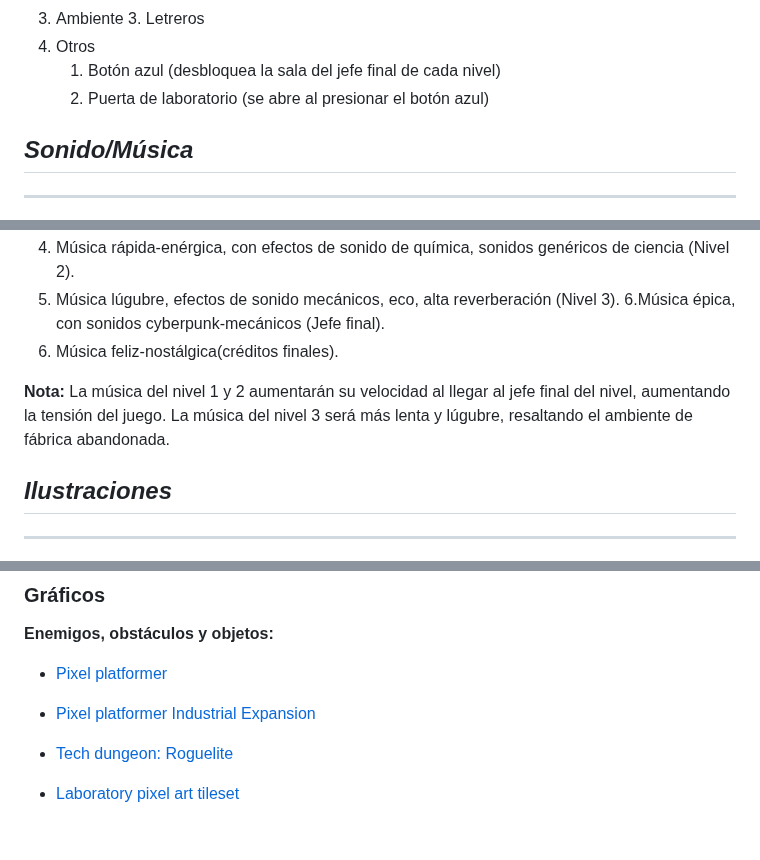
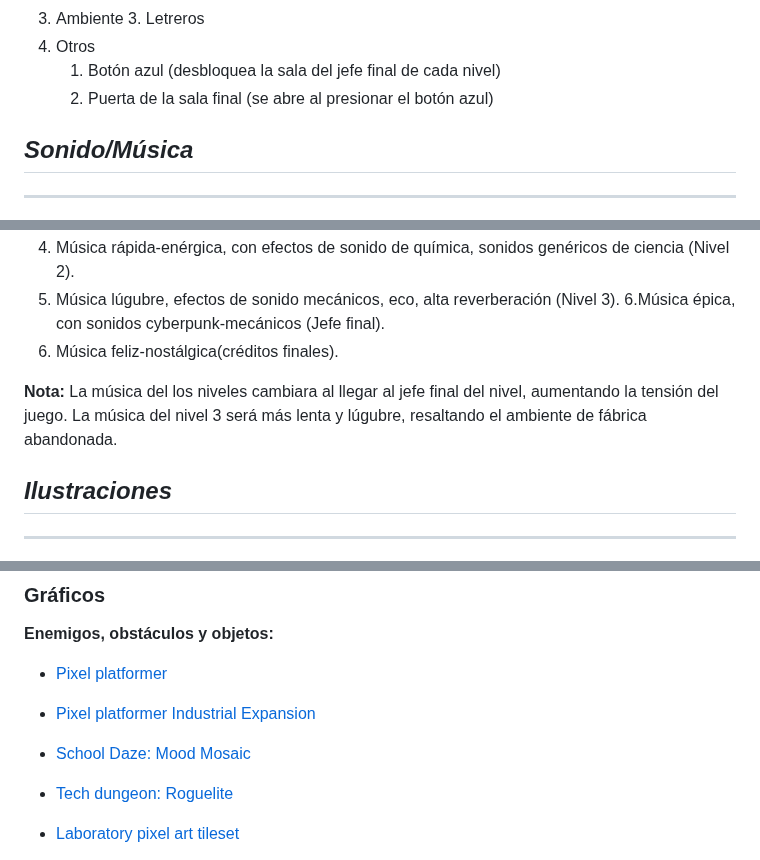
Before and after one commit to diegocrdz/TC2005B_Equipo1_BotRunners, a Markdown page: Videojuego/GDD_Template.md, 3 parts joined by grey strips. Rendered like a GitHub page; blank space fills up the shorter version.

```diff
--- a/Videojuego/GDD_Template.md
+++ b/Videojuego/GDD_Template.md
@@ -591,7 +591,7 @@ El jugador puede recibir retroalimentación de qué realizar en diferentes situa
     3. Letreros
 4. Otros
     1. Botón azul (desbloquea la sala del jefe final de cada nivel)
-    2. Puerta de laboratorio (se abre al presionar el botón azul)
+    2. Puerta de la sala final (se abre al presionar el botón azul)
 
 ## _Sonido/Música_
 
@@ -646,7 +646,7 @@ Además, los efectos de sonido deben ser distintos entre sí para que el jugador
 6.Música épica, con sonidos cyberpunk-mecánicos (Jefe final).
 7. Música feliz-nostálgica(créditos finales).
 
-**Nota:** La música del nivel 1 y 2 aumentarán su velocidad al llegar al jefe final del nivel, aumentando la tensión del juego. La música del nivel 3 será más lenta y lúgubre, resaltando el ambiente de fábrica abandonada.
+**Nota:** La música del los niveles cambiara al llegar al jefe final del nivel, aumentando la tensión del juego. La música del nivel 3 será más lenta y lúgubre, resaltando el ambiente de fábrica abandonada.
 
 ## _Ilustraciones_
 
@@ -834,6 +834,8 @@ El menú de estadísticas contiene 2 secciones: Estadísticas del jugador y mejo
 
 - [Pixel platformer Industrial Expansion](https://www.kenney.nl/assets/pixel-platformer-industrial-expansion)
 
+- [School Daze: Mood Mosaic](https://fatigus.itch.io/school-daze)
+
 - [Tech dungeon: Roguelite](https://trevor-pupkin.itch.io/tech-dungeon-roguelite)
 
 - [Laboratory pixel art tileset](https://marceles.itch.io/land-of-pixels-laboratory-tileset-pixel-art)
```
Also changed, not shown: other parts of Videojuego/GDD_Template.md (+39 -12 lines).
